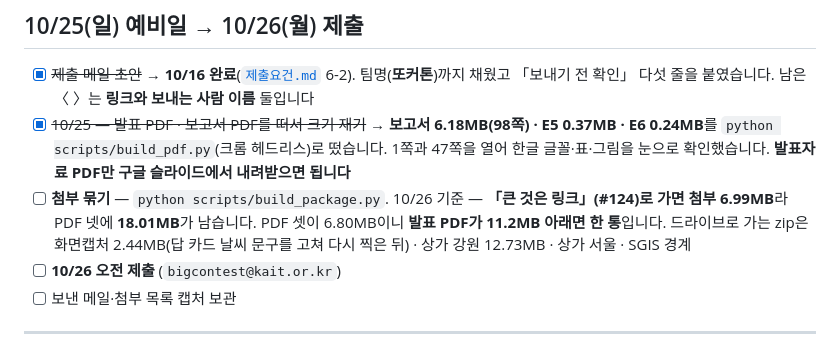
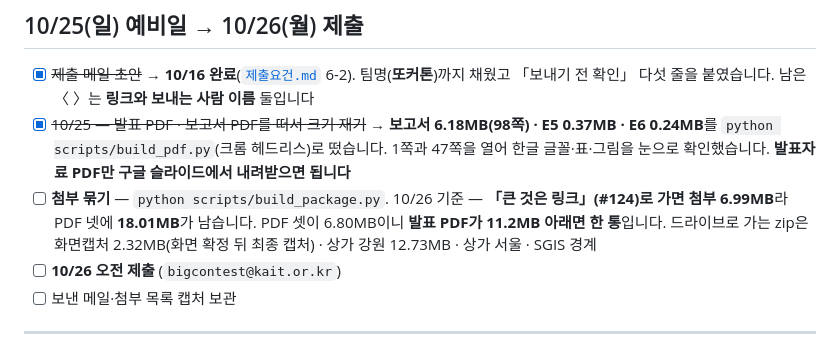
Before and after one commit to hsoo23/bigcontest-balgil, a Markdown page: docs/체크리스트_윤지.md, the part around the change. Rendered like a GitHub page.

Commit message:
화면 확정 뒤 최종 캡처 · 11장 그림 · PPTX 원고 · 화면캡처 zip 해시 다시 만들기
- #133~#142 화면으로 reports/screens 다섯 장과 fig_screens_grid.png(발표 11장)를 다시 만든다
- 화면캡처 zip 2.32MB · 9c126525… (docs/제출요건.md 3번 표, 체크리스트)

```diff
--- a/docs/체크리스트_윤지.md
+++ b/docs/체크리스트_윤지.md
@@ -112,7 +112,7 @@
 
 - [x] ~~제출 메일 초안~~ → **10/16 완료**([`제출요건.md`](제출요건.md) 6-2). 팀명(**또커톤**)까지 채웠고 「보내기 전 확인」 다섯 줄을 붙였습니다. 남은 〈 〉는 **링크와 보내는 사람 이름** 둘입니다
 - [x] ~~10/25 — 발표 PDF · 보고서 PDF를 떠서 크기 재기~~ → **보고서 6.18MB(98쪽) · E5 0.37MB · E6 0.24MB**를 `python scripts/build_pdf.py`(크롬 헤드리스)로 떴습니다. 1쪽과 47쪽을 열어 한글 글꼴·표·그림을 눈으로 확인했습니다. **발표자료 PDF만 구글 슬라이드에서 내려받으면 됩니다**
-- [ ] **첨부 묶기** — `python scripts/build_package.py`. 10/26 기준 — **「큰 것은 링크」(#124)로 가면 첨부 6.99MB**라 PDF 넷에 **18.01MB**가 남습니다. PDF 셋이 6.80MB이니 **발표 PDF가 11.2MB 아래면 한 통**입니다. 드라이브로 가는 zip은 화면캡처 2.44MB(답 카드 날씨 문구를 고쳐 다시 찍은 뒤) · 상가 강원 12.73MB · 상가 서울 · SGIS 경계
+- [ ] **첨부 묶기** — `python scripts/build_package.py`. 10/26 기준 — **「큰 것은 링크」(#124)로 가면 첨부 6.99MB**라 PDF 넷에 **18.01MB**가 남습니다. PDF 셋이 6.80MB이니 **발표 PDF가 11.2MB 아래면 한 통**입니다. 드라이브로 가는 zip은 화면캡처 2.32MB(화면 확정 뒤 최종 캡처) · 상가 강원 12.73MB · 상가 서울 · SGIS 경계
 - [ ] **10/26 오전 제출** (`bigcontest@kait.or.kr`)
 - [ ] 보낸 메일·첨부 목록 캡처 보관
 
```
Also changed, not shown: docs/제출요건.md (+1 -1 lines), reports/screens/screen1.png, reports/screens/screen2.png, reports/screens/screen3.png, reports/screens/screen4.png, reports/screens/screen4_after.png, 2 other files.
